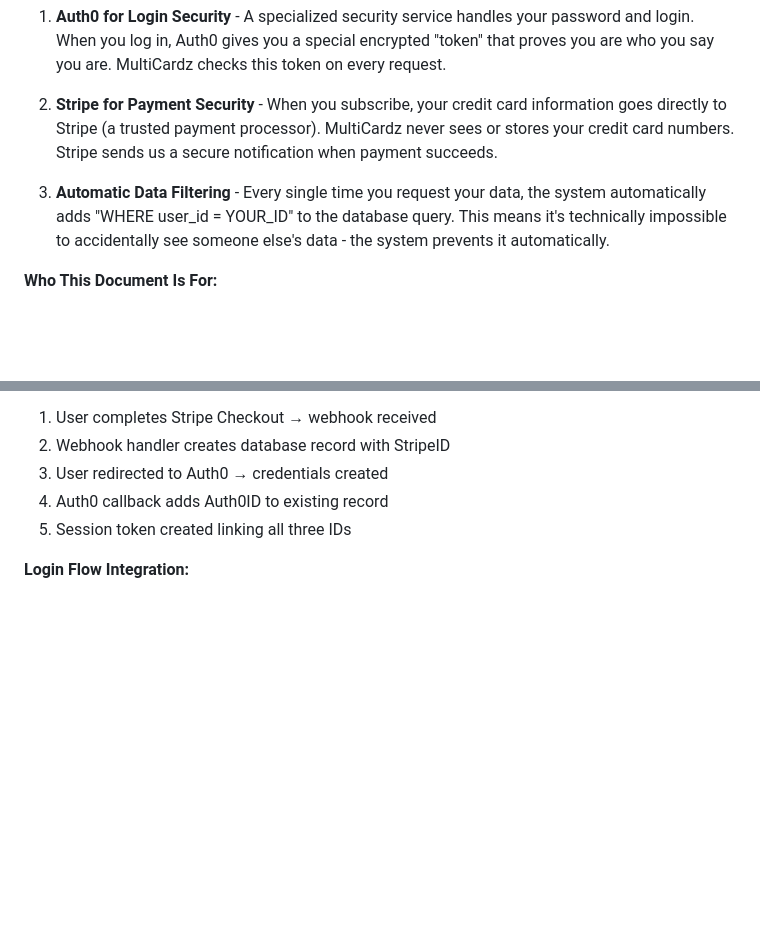
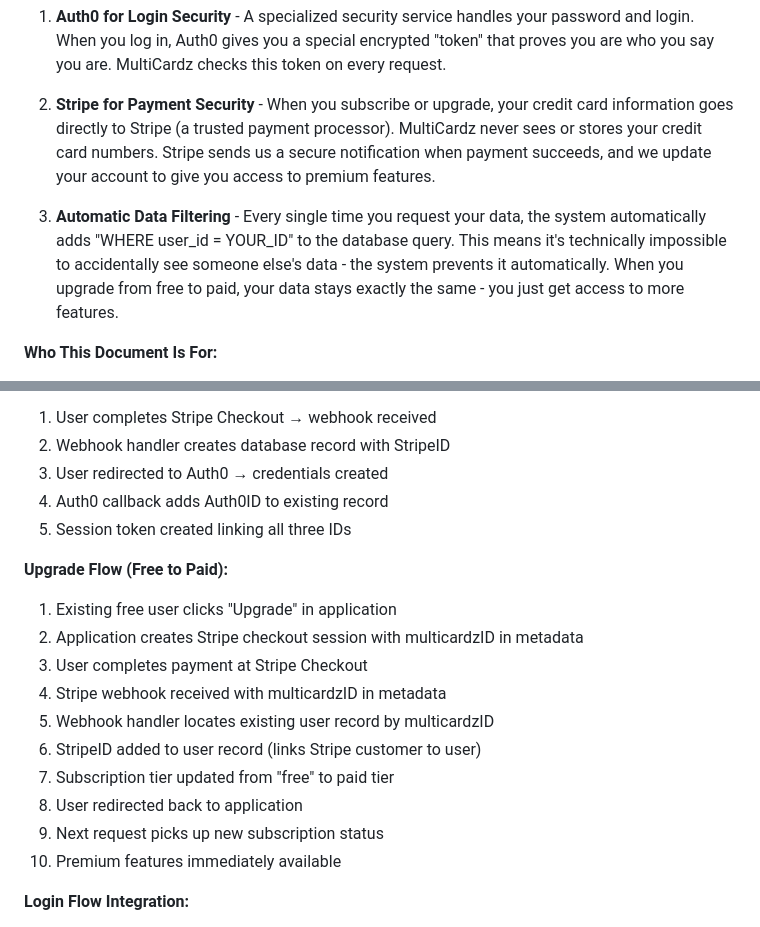
Before and after one commit to adamzwasserman/multicardz, a Markdown page: docs/architecture/STRIPE_AUTH0_SECURITY_DOCUMENTATION.md, 2 parts joined by grey strips. Rendered like a GitHub page; blank space fills up the shorter version.

```diff
--- a/docs/architecture/STRIPE_AUTH0_SECURITY_DOCUMENTATION.md
+++ b/docs/architecture/STRIPE_AUTH0_SECURITY_DOCUMENTATION.md
@@ -16,9 +16,9 @@ When you use MultiCardz:
 
 1. **Auth0 for Login Security** - A specialized security service handles your password and login. When you log in, Auth0 gives you a special encrypted "token" that proves you are who you say you are. MultiCardz checks this token on every request.
 
-2. **Stripe for Payment Security** - When you subscribe, your credit card information goes directly to Stripe (a trusted payment processor). MultiCardz never sees or stores your credit card numbers. Stripe sends us a secure notification when payment succeeds.
-
-3. **Automatic Data Filtering** - Every single time you request your data, the system automatically adds "WHERE user_id = YOUR_ID" to the database query. This means it's technically impossible to accidentally see someone else's data - the system prevents it automatically.
+2. **Stripe for Payment Security** - When you subscribe or upgrade, your credit card information goes directly to Stripe (a trusted payment processor). MultiCardz never sees or stores your credit card numbers. Stripe sends us a secure notification when payment succeeds, and we update your account to give you access to premium features.
+
+3. **Automatic Data Filtering** - Every single time you request your data, the system automatically adds "WHERE user_id = YOUR_ID" to the database query. This means it's technically impossible to accidentally see someone else's data - the system prevents it automatically. When you upgrade from free to paid, your data stays exactly the same - you just get access to more features.
 
 **Who This Document Is For:**
 - Developers building the authentication and payment systems
@@ -188,6 +188,18 @@ If user_id not found in context:
 3. User redirected to Auth0 → credentials created
 4. Auth0 callback adds Auth0ID to existing record
 5. Session token created linking all three IDs
+
+**Upgrade Flow (Free to Paid):**
+1. Existing free user clicks "Upgrade" in application
+2. Application creates Stripe checkout session with multicardzID in metadata
+3. User completes payment at Stripe Checkout
+4. Stripe webhook received with multicardzID in metadata
+5. Webhook handler locates existing user record by multicardzID
+6. StripeID added to user record (links Stripe customer to user)
+7. Subscription tier updated from "free" to paid tier
+8. User redirected back to application
+9. Next request picks up new subscription status
+10. Premium features immediately available
 
 **Login Flow Integration:**
 1. Auth middleware validates session token from cookie
```
Also changed, not shown: docs/requirements/auth-subscription-user-management-requirements.md (+75 -14 lines).
